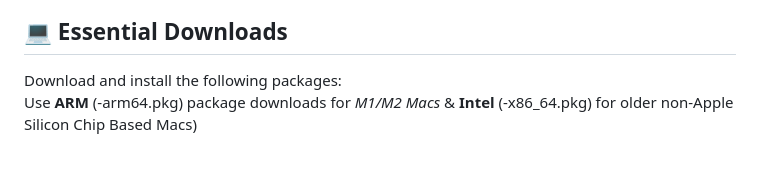
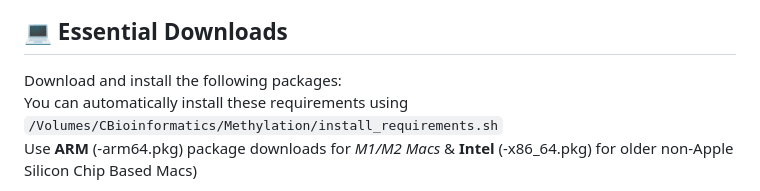
Before and after one commit to NYU-Molecular-Pathology/Methylation, a Markdown page: README.md, the part around the change. Drawn GitHub-style; blank space fills up the shorter version.

Commit message:
Update README.md
added install_requirements.sh automation

```diff
--- a/README.md
+++ b/README.md
@@ -21,6 +21,7 @@
 
 ## 💻 Essential Downloads
 Download and install the following packages:<br>
+You can automatically install these requirements using `/Volumes/CBioinformatics/Methylation/install_requirements.sh`<br>
 Use **ARM** (-arm64.pkg) package downloads for *M1/M2 Macs* & **Intel** (-x86_64.pkg) for older non-Apple Silicon Chip Based Macs) <br>
 - [X] **R 4.3 or higher**: https://cran.r-project.org/bin/macosx/ <br />
 - [X] **Gfortran** from GitHub use dmg installer: https://github.com/fxcoudert/gfortran-for-macOS/releases/ <br />
```
